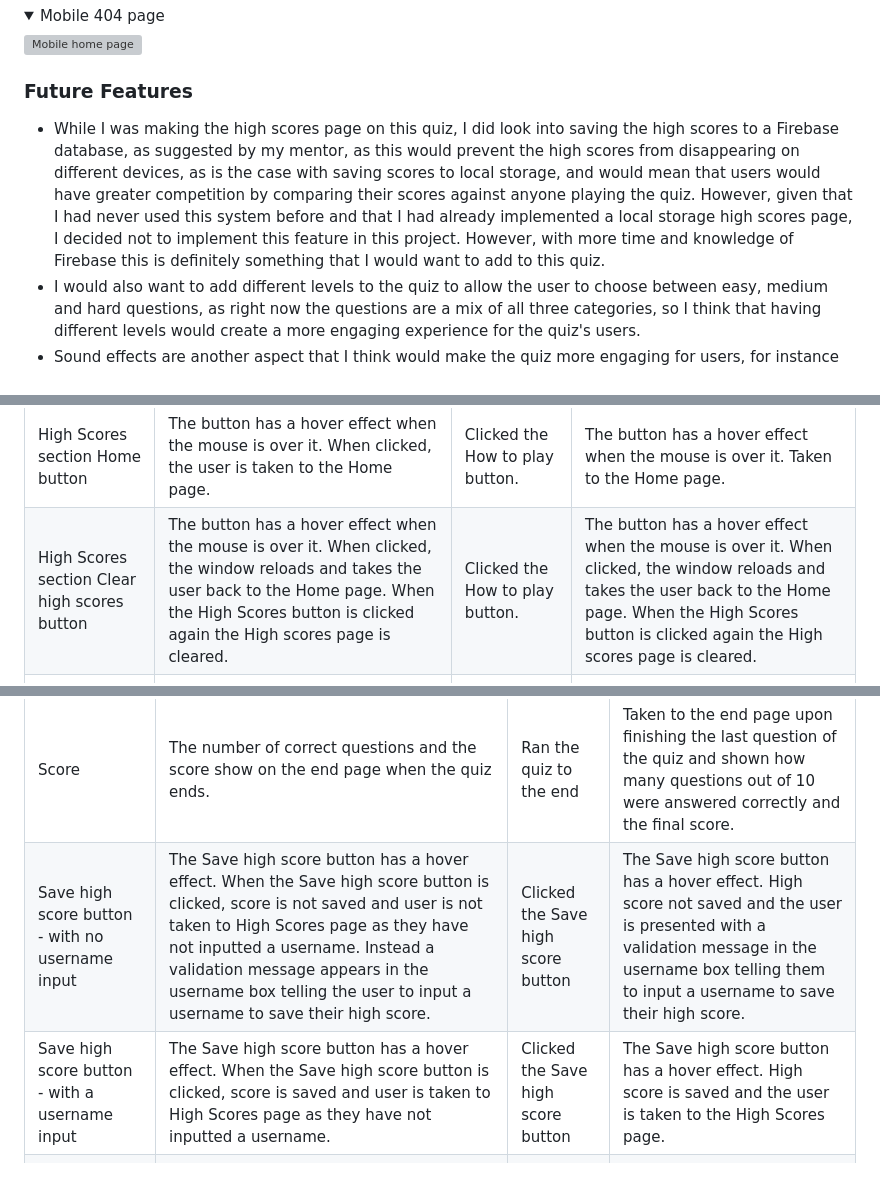
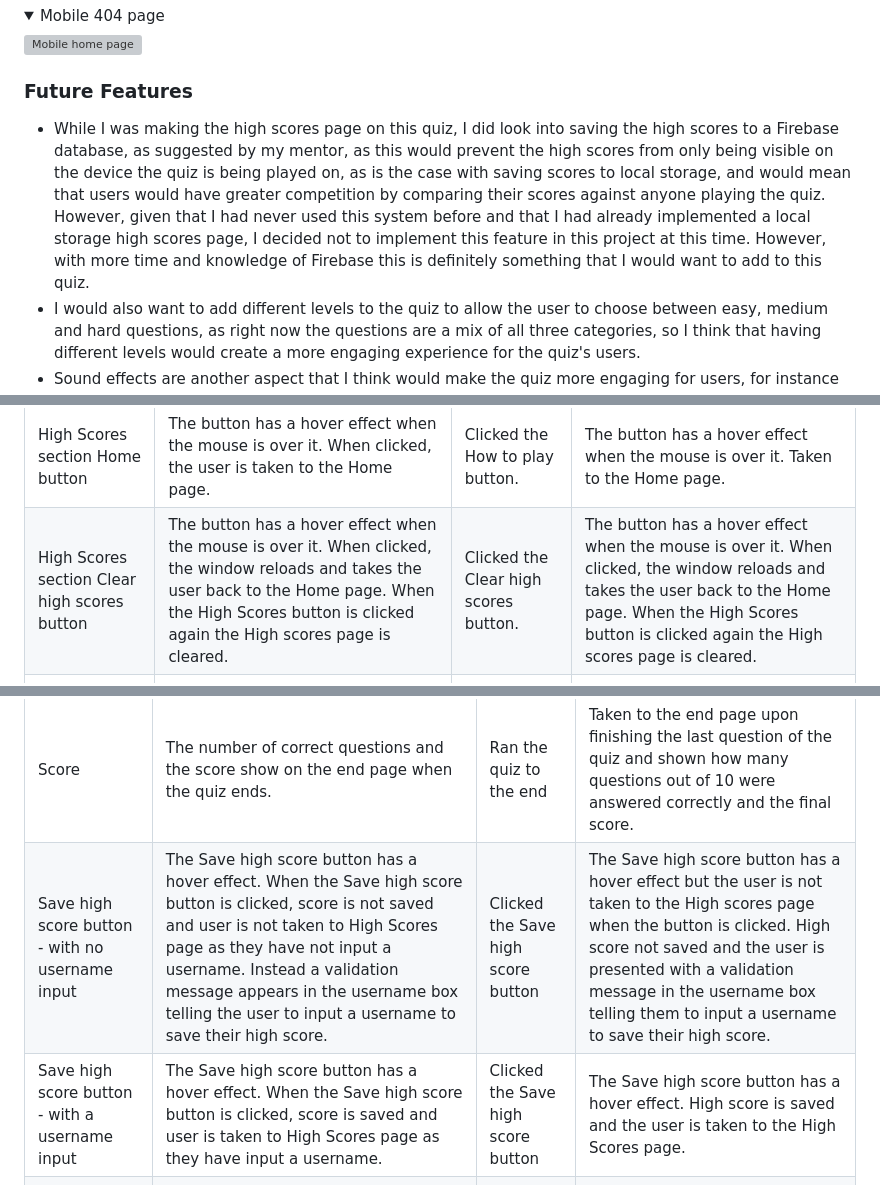
Before and after one commit to s-batish/friends-quiz, a Markdown page: README.md, 3 parts joined by grey strips. Drawn GitHub-style; folded sections open; grey boxes are pictures that could not be loaded.

```diff
--- a/README.md
+++ b/README.md
@@ -190,7 +200,7 @@ This quiz has been designed to be both entertaining and easy to use, and as such
 </details>
 
 ### Future Features
-- While I was making the high scores page on this quiz, I did look into saving the high scores to a Firebase database, as suggested by my mentor, as this would prevent the high scores from disappearing on different devices, as is the case with saving scores to local storage, and would mean that users would have greater competition by comparing their scores against anyone playing the quiz. However, given that I had never used this system before and that I had already implemented a local storage high scores page, I decided not to implement this feature in this project. However, with more time and knowledge of Firebase this is definitely something that I would want to add to this quiz.
+- While I was making the high scores page on this quiz, I did look into saving the high scores to a Firebase database, as suggested by my mentor, as this would prevent the high scores from only being visible on the device the quiz is being played on, as is the case with saving scores to local storage, and would mean that users would have greater competition by comparing their scores against anyone playing the quiz. However, given that I had never used this system before and that I had already implemented a local storage high scores page, I decided not to implement this feature in this project at this time. However, with more time and knowledge of Firebase this is definitely something that I would want to add to this quiz.
 - I would also want to add different levels to the quiz to allow the user to choose between easy, medium and hard questions, as right now the questions are a mix of all three categories, so I think that having different levels would create a more engaging experience for the quiz's users.
 - Sound effects are another aspect that I think would make the quiz more engaging for users, for instance different sound effects when the user got a question correct or incorrect.
 - Creating a function to shuffle the answer buttons would also be a good future feature to implement as this would ensure that the answer buttons do not appear in the same spaces everytime the same question is shown.
@@ -284,7 +294,7 @@ Lighthouse testing was carried out to test the performance, accessibility, best
 | Feature | Expectation | Action | Result |
 | ---| ---| ---| ---|
 | High Scores section Home button| The button has a hover effect when the mouse is over it. When clicked, the user is taken to the Home page.| Clicked the How to play button.| The button has a hover effect when the mouse is over it. Taken to the Home page.|
-| High Scores section Clear high scores button| The button has a hover effect when the mouse is over it. When clicked, the window reloads and takes the user back to the Home page. When the High Scores button is clicked again the High scores page is cleared.| Clicked the How to play button.| The button has a hover effect when the mouse is over it. When clicked, the window reloads and takes the user back to the Home page. When the High Scores button is clicked again the High scores page is cleared.|
+| High Scores section Clear high scores button| The button has a hover effect when the mouse is over it. When clicked, the window reloads and takes the user back to the Home page. When the High Scores button is clicked again the High scores page is cleared.| Clicked the Clear high scores button.| The button has a hover effect when the mouse is over it. When clicked, the window reloads and takes the user back to the Home page. When the High Scores button is clicked again the High scores page is cleared.|
 | Order of the high scores| The high scores are ordered with the highest score at the top down to the 5th highest score at the bottom| Played the quiz 5 times, saving all of the high scores.| The highest score is at the top of the list, and the list continues down in descending order down to the 5th highest score. [Top 5 high scores](docs/testing/top-5-highscores.png)|
 | Maximum of 5 high scores| There will only be the top 5 highest scores present on the High Scores page| Played the quiz a sixth time, saving the high scores.| Only the top 5 highest scores are shown on the High Scores page and the lowest score out of the 6 high scores is removed from the list. [New top 5 high scores](docs/testing/new-top-5-highscores.png)|
 
@@ -309,8 +319,8 @@ Lighthouse testing was carried out to test the performance, accessibility, best
 | Feature | Expectation | Action | Result |
 | ---| ---| ---| ---|
 | Score| The number of correct questions and the score show on the end page when the quiz ends.| Ran the quiz to the end| Taken to the end page upon finishing the last question of the quiz and shown how many questions out of 10 were answered correctly and the final score.|
-| Save high score button - with no username input| The Save high score button has a hover effect. When the Save high score button is clicked, score is not saved and user is not taken to High Scores page as they have not inputted a username. Instead a validation message appears in the username box telling the user to input a username to save their high score.| Clicked the Save high score button| The Save high score button has a hover effect. High score not saved and the user is presented with a validation message in the username box telling them to input a username to save their high score.|
-| Save high score button - with a username input| The Save high score button has a hover effect. When the Save high score button is clicked, score is saved and user is taken to High Scores page as they have not inputted a username.| Clicked the Save high score button| The Save high score button has a hover effect. High score is saved and the user is taken to the High Scores page.|
+| Save high score button - with no username input| The Save high score button has a hover effect. When the Save high score button is clicked, score is not saved and user is not taken to High Scores page as they have not input a username. Instead a validation message appears in the username box telling the user to input a username to save their high score.| Clicked the Save high score button| The Save high score button has a hover effect but the user is not taken to the High scores page when the button is clicked. High score not saved and the user is presented with a validation message in the username box telling them to input a username to save their high score.|
+| Save high score button - with a username input| The Save high score button has a hover effect. When the Save high score button is clicked, score is saved and user is taken to High Scores page as they have input a username.| Clicked the Save high score button| The Save high score button has a hover effect. High score is saved and the user is taken to the High Scores page.|
 | Play again button| The Play again button has a hover effect. Restarts the quiz from the start with the question counter, timer and score reset to their original states.| Clicked the Play again button| The Play again button has a hover effect. Quiz restarts with the question counter, timer and score reset to their original states.|
 | Home button| The Home button has a hover effect. Takes the user back to the Home page| Clicked the Home button| The Home button has a hover effect. Takes the user back to the Home page.|
 
```
Also changed, not shown: other parts of README.md (+20 -9 lines), docs/features/timer-0-desktop.png (added), docs/features/timer-0-mobile.png (added).
